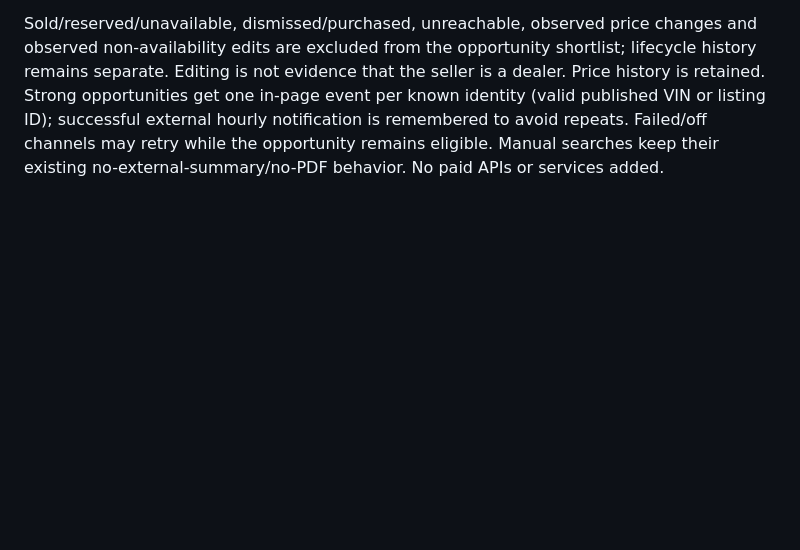
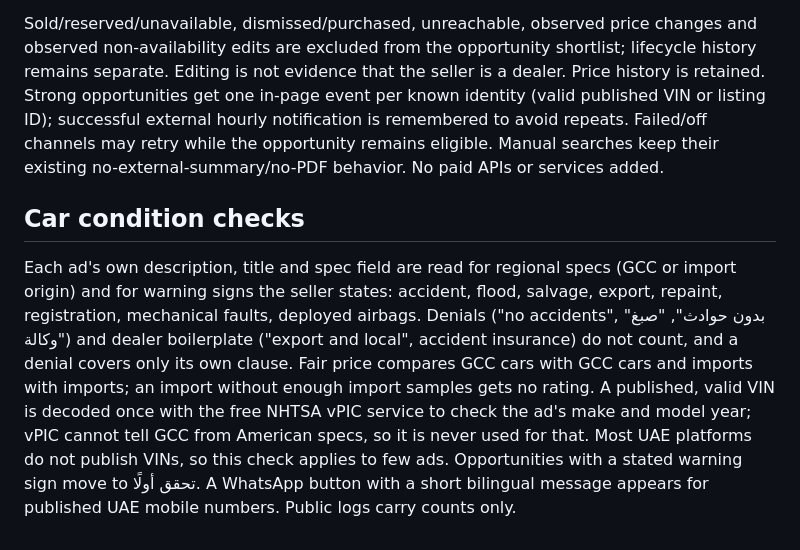
Before and after one commit to uae00060-lab/uae-car-radar, a Markdown page: README.md, the part around the change. Drawn GitHub-style; blank space fills up the shorter version.

Commit message:
README: car condition checks
Co-Authored-By: Claude Opus 5.5 <noreply@anthropic.com>
Claude-Session: https://claude.ai/code/session_011Rh6wKcwUiNVopkBJFnNz8

```diff
--- a/README.md
+++ b/README.md
@@ -160,3 +160,6 @@ A separate الفرص workspace and an in-page notification dialog shortlist fre
 Eligibility: own-page AED price, available and request-verified, published within the last two calendar days in UAE time and checked within six hours. Requires at least eight comparable ads for that request. At least 10% below the estimated asking-price comparison and at/below its lower quartile qualifies for اتصل اليوم if phone/mileage are available; 35%+ below estimate or missing phone/mileage goes to تحقق أولًا. Discounts from 4% below estimate go to راقب السعر. The comparison is observed asking prices, not a valuation, mechanical inspection, or guarantee of a bargain. Broad all-model requests cannot supply reliable comparisons and are excluded.
 
 Sold/reserved/unavailable, dismissed/purchased, unreachable, observed price changes and observed non-availability edits are excluded from the opportunity shortlist; lifecycle history remains separate. Editing is not evidence that the seller is a dealer. Price history is retained. Strong opportunities get one in-page event per known identity (valid published VIN or listing ID); successful external hourly notification is remembered to avoid repeats. Failed/off channels may retry while the opportunity remains eligible. Manual searches keep their existing no-external-summary/no-PDF behavior. No paid APIs or services added.
+
+## Car condition checks
+Each ad's own description, title and spec field are read for regional specs (GCC or import origin) and for warning signs the seller states: accident, flood, salvage, export, repaint, registration, mechanical faults, deployed airbags. Denials ("no accidents", "بدون حوادث", "صبغ وكالة") and dealer boilerplate ("export and local", accident insurance) do not count, and a denial covers only its own clause. Fair price compares GCC cars with GCC cars and imports with imports; an import without enough import samples gets no rating. A published, valid VIN is decoded once with the free NHTSA vPIC service to check the ad's make and model year; vPIC cannot tell GCC from American specs, so it is never used for that. Most UAE platforms do not publish VINs, so this check applies to few ads. Opportunities with a stated warning sign move to تحقق أولًا. A WhatsApp button with a short bilingual message appears for published UAE mobile numbers. Public logs carry counts only.
```
